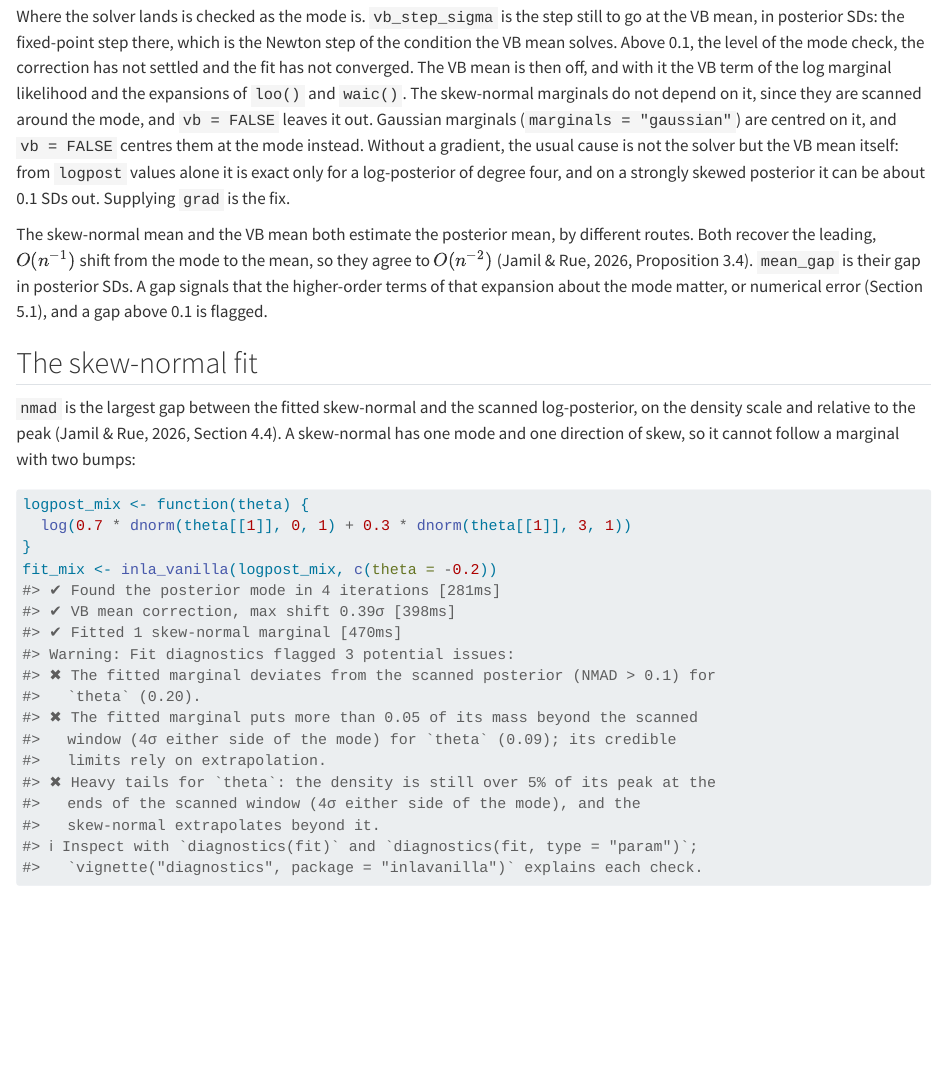
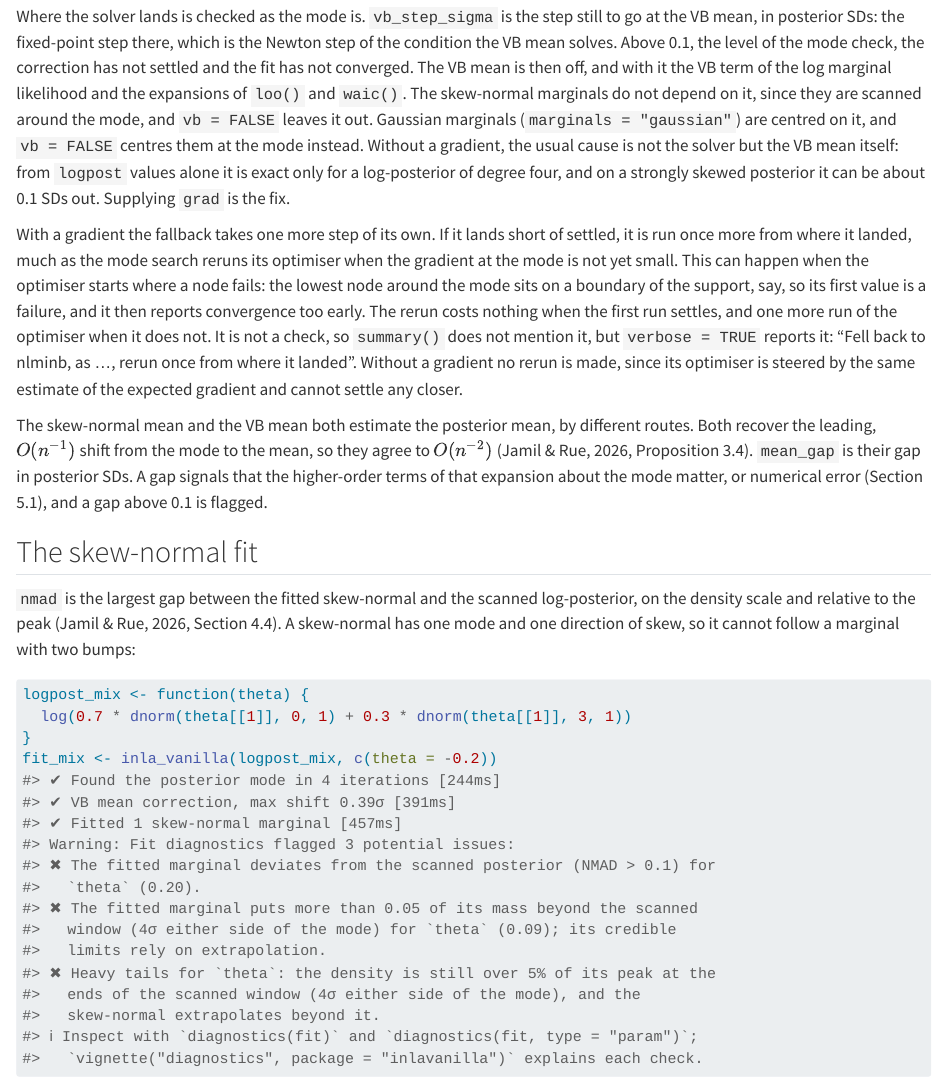
Before and after one commit to haziqj/inlavanilla, a Quarto document (vignettes/diagnostics.qmd): the page in a window 1100 px wide, from 2430 px down. Rendered offline with R 4.5, knitr and Pandoc in place of Quarto, with nearby package versions; some code elsewhere in the file could not run offline.

Commit message:
Document the VB fallback's rerun

```diff
--- a/vignettes/diagnostics.qmd
+++ b/vignettes/diagnostics.qmd
@@ -144,6 +144,19 @@
 but the VB mean itself: from `logpost` values alone it is exact only for a
 log-posterior of degree four, and on a strongly skewed posterior it can be
 about 0.1 SDs out. Supplying `grad` is the fix.
+
+With a gradient the fallback takes one more step of its own. If it lands
+short of settled, it is run once more from where it landed, much as the mode
+search reruns its optimiser when the gradient at the mode is not yet small.
+This can happen when the optimiser starts where a node fails: the lowest node
+around the mode sits on a boundary of the support, say, so its first value
+is a failure, and it then reports convergence too early. The rerun costs
+nothing when the first run settles, and one more run of the optimiser when it
+does not. It is not a check, so `summary()` does not mention it, but
+`verbose = TRUE` reports it: "Fell back to nlminb, as …, rerun once from
+where it landed". Without a gradient no rerun is made, since its optimiser
+is steered by the same estimate of the expected gradient and cannot settle
+any closer.
 
 The skew-normal mean and the VB mean both estimate the posterior mean, by
 different routes. Both recover the leading, $O(n^{-1})$ shift from the mode
```
Also changed, not shown: NEWS.md (+5 -0 lines), R/inla-vanilla.R (+2 -2 lines), lab/DESIGN.md (+1 -1 lines), 1 other file.
